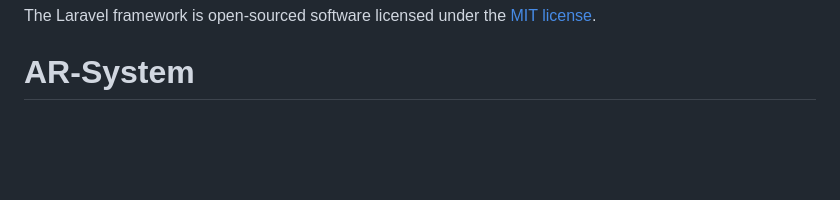
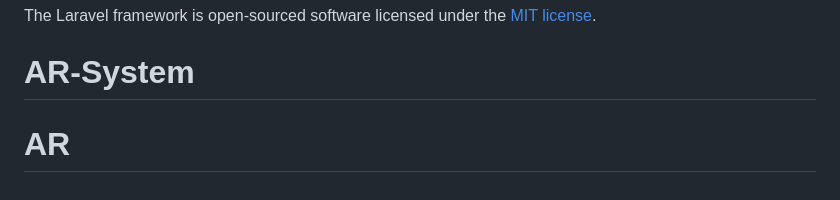
Before and after one commit to kbtsaharat/AR, a Markdown page: README.md, the part around the change. Drawn GitHub-style; blank space fills up the shorter version.

```diff
--- a/README.md
+++ b/README.md
@@ -65,3 +65,4 @@ If you discover a security vulnerability within Laravel, please send an e-mail t
 
 The Laravel framework is open-sourced software licensed under the [MIT license](https://opensource.org/licenses/MIT).
 # AR-System
+# AR
```
